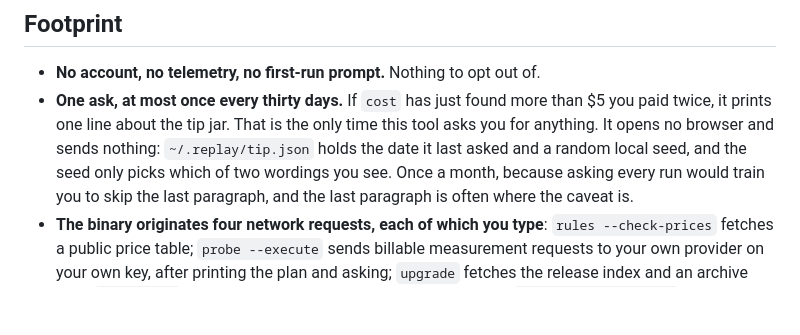
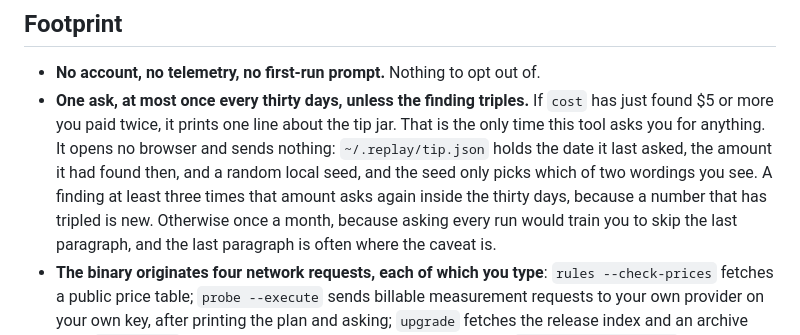
Before and after one commit to RedRobotKK/Replay, a Markdown page: README.md, the part around the change. Drawn GitHub-style; blank space fills up the shorter version.

Commit message:
docs: the README's tip bullet left out the 3x re-ask and the amount (#347)
The Footprint bullet said the tip line appears "at most once every thirty
days", when more than $5 was found, and that tip.json holds the date and a
seed. The code asks again inside the thirty days when a finding is at
least three times the last one (cmd/replay/tipfreq.go, tipReAskMultiple),
stores that amount as askedAtUsd beside the date and seed, and fires at
$5.00 or more (cmd/replay/tipline.go, tipFloorUSD). The bullet now says
all three; docs/guide/commands.md already did.

README.md only. It does not touch the dated cost sample, which PR #345
corrects.


Claude-Session: https://claude.ai/code/session_01H6U5mQBHC2ZdjdcFZY5jmP

Co-authored-by: Claude Opus 5.5 <noreply@anthropic.com>

```diff
--- a/README.md
+++ b/README.md
@@ -409,10 +409,12 @@ worth declaring.
 ## Footprint
 
 - **No account, no telemetry, no first-run prompt.** Nothing to opt out of.
-- **One ask, at most once every thirty days.** If `cost` has just found more than $5 you paid
-  twice, it prints one line about the tip jar. That is the only time this tool asks you for
-  anything. It opens no browser and sends nothing: `~/.replay/tip.json` holds the date it last
-  asked and a random local seed, and the seed only picks which of two wordings you see. Once a
+- **One ask, at most once every thirty days, unless the finding triples.** If `cost` has just
+  found $5 or more you paid twice, it prints one line about the tip jar. That is the only time
+  this tool asks you for anything. It opens no browser and sends nothing: `~/.replay/tip.json`
+  holds the date it last asked, the amount it had found then, and a random local seed, and the
+  seed only picks which of two wordings you see. A finding at least three times that amount
+  asks again inside the thirty days, because a number that has tripled is new. Otherwise once a
   month, because asking every run would train you to skip the last paragraph, and the last
   paragraph is often where the caveat is.
 - **The binary originates four network requests, each of which you type**: `rules --check-prices`
```
